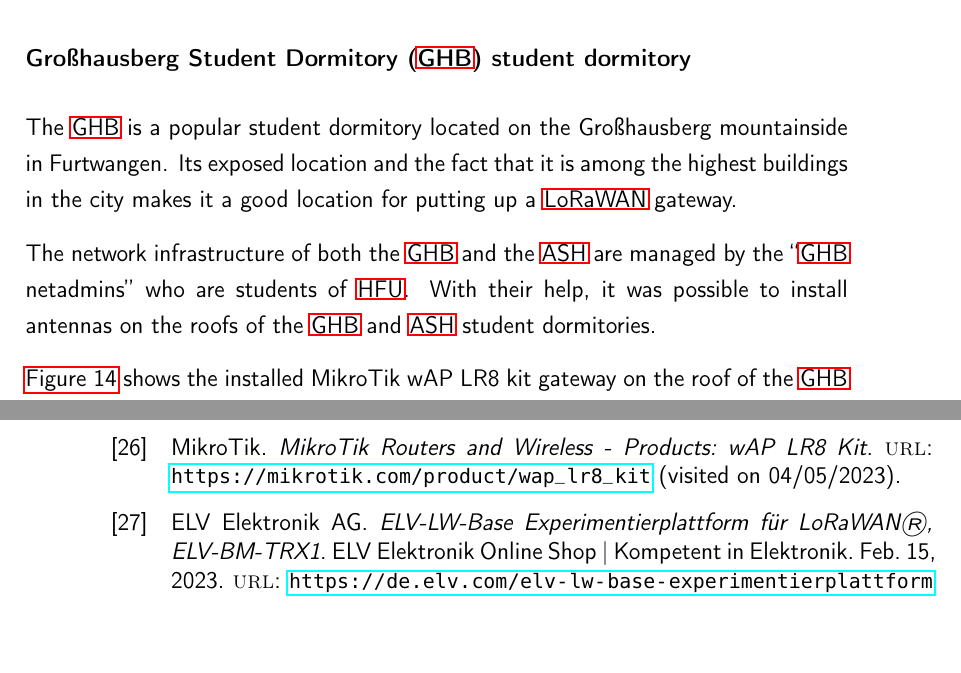
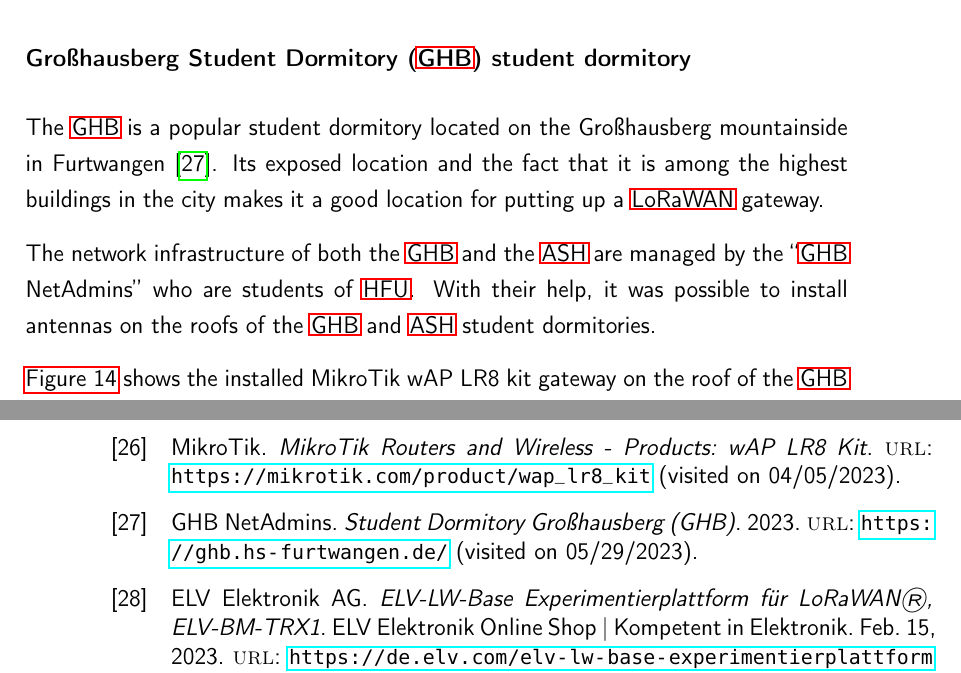
Before and after one commit to Bassadin/Master-Thesis-INM, a LaTeX thesis (thesis/main.tex, which reads thesis/content/3_implementation.tex): two parts of pages 36 and 53 of 55, joined at a grey line, cut so that both start at the same text. Compiled offline with pdfLaTeX.

Commit message:
source for ghb

```diff
--- a/thesis/content/3_implementation.tex
+++ b/thesis/content/3_implementation.tex
@@ -47,10 +47,10 @@
 
 \subsubsection{\acf{GHB} student dormitory}
 
-The \ac{GHB} is a popular student dormitory located on the Großhausberg mountainside in Furtwangen.
+The \ac{GHB} is a popular student dormitory located on the Großhausberg mountainside in Furtwangen~\cite{ghb_netadmins_student_2023}.
 Its exposed location and the fact that it is among the highest buildings in the city makes it a good location for putting up a \ac{LoRaWAN} gateway.
 
-The network infrastructure of both the \ac{GHB} and the \ac{ASH} are managed by the ``\ac{GHB} netadmins'' who are students of \ac{HFU}.
+The network infrastructure of both the \ac{GHB} and the \ac{ASH} are managed by the ``\ac{GHB} NetAdmins'' who are students of \ac{HFU}.
 With their help, it was possible to install antennas on the roofs of the \ac{GHB} and \ac{ASH} student dormitories.
 
 \begin{figure}
```
